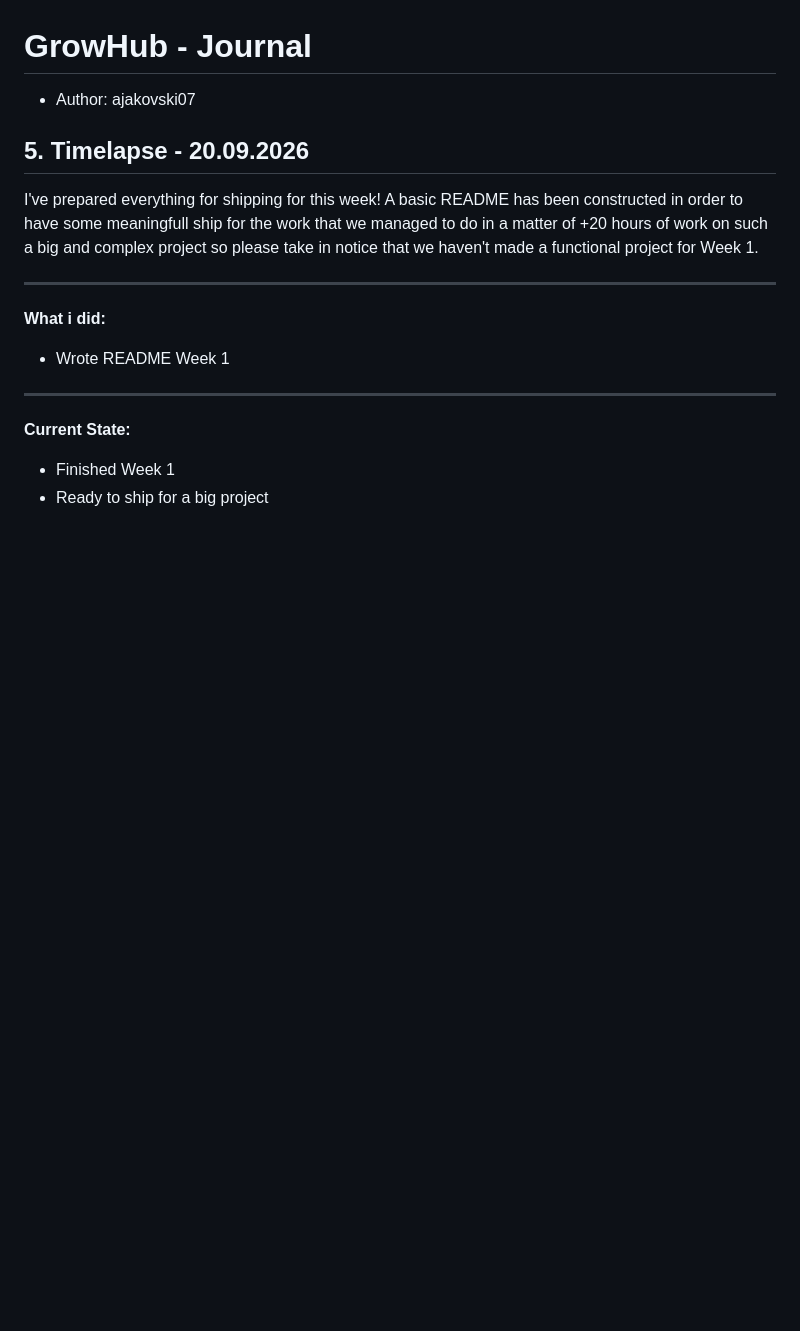
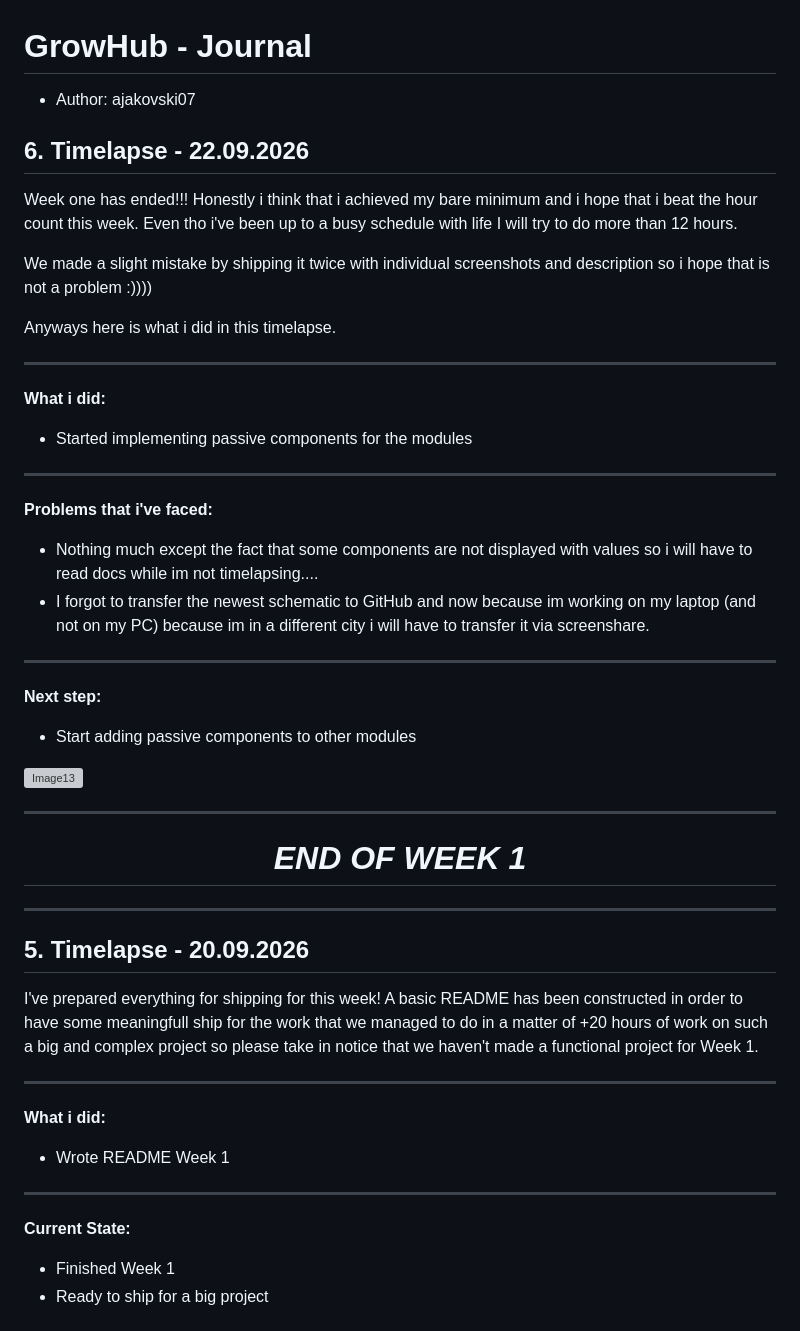
Before and after one commit to Ajakovski/GrowHub, a Markdown page: AJ_JOURNAL.md, the part around the change. Rendered like a GitHub page; blank space fills up the shorter version; grey boxes are pictures that could not be loaded.

Commit message:
#6 Journal AJ

```diff
--- a/AJ_JOURNAL.md
+++ b/AJ_JOURNAL.md
@@ -1,6 +1,46 @@
 # GrowHub - Journal
 
 - Author: ajakovski07
+
+
+## 6. Timelapse - 22.09.2026
+
+Week one has ended!!! Honestly i think that i achieved my bare minimum and i hope that i beat the hour count this week. Even tho i've been up to a busy schedule with life I will try to do more than 12 hours.
+
+We made a slight mistake by shipping it twice with individual screenshots and description so i hope that is not a problem :))))
+
+Anyways here is what i did in this timelapse.
+
+---
+
+**What i did:**
+
+- Started implementing passive components for the modules
+
+---
+
+**Problems that i've faced:**
+
+- Nothing much except the fact that some components are not displayed with values so i will have to read docs while im not timelapsing....
+- I forgot to transfer the newest schematic to GitHub and now because im working on my laptop (and not on my PC) because im in a different city i will have to transfer it via screenshare.
+
+---
+
+**Next step:**
+
+- Start adding passive components to other modules
+
+![Image13](./Documentation/Pictures/Journal_AJ/Image13.png)
+
+---
+
+<div align="center">
+
+# ***END OF WEEK 1***
+
+</div>
+
+---
 
 ## 5. Timelapse - 20.09.2026
 
```
